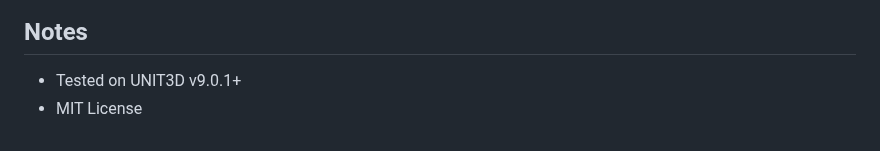
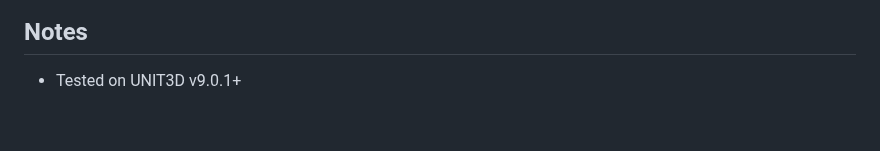
Before and after one commit to robertfenyiner/cyber-unit3d-theme, a Markdown page: README.md, the part around the change. Rendered like a GitHub page.

```diff
--- a/README.md
+++ b/README.md
@@ -111,4 +111,3 @@ Contributions are welcome! Please follow these steps:
 
 ## Notes
 - Tested on UNIT3D v9.0.1+
-- MIT License
```
